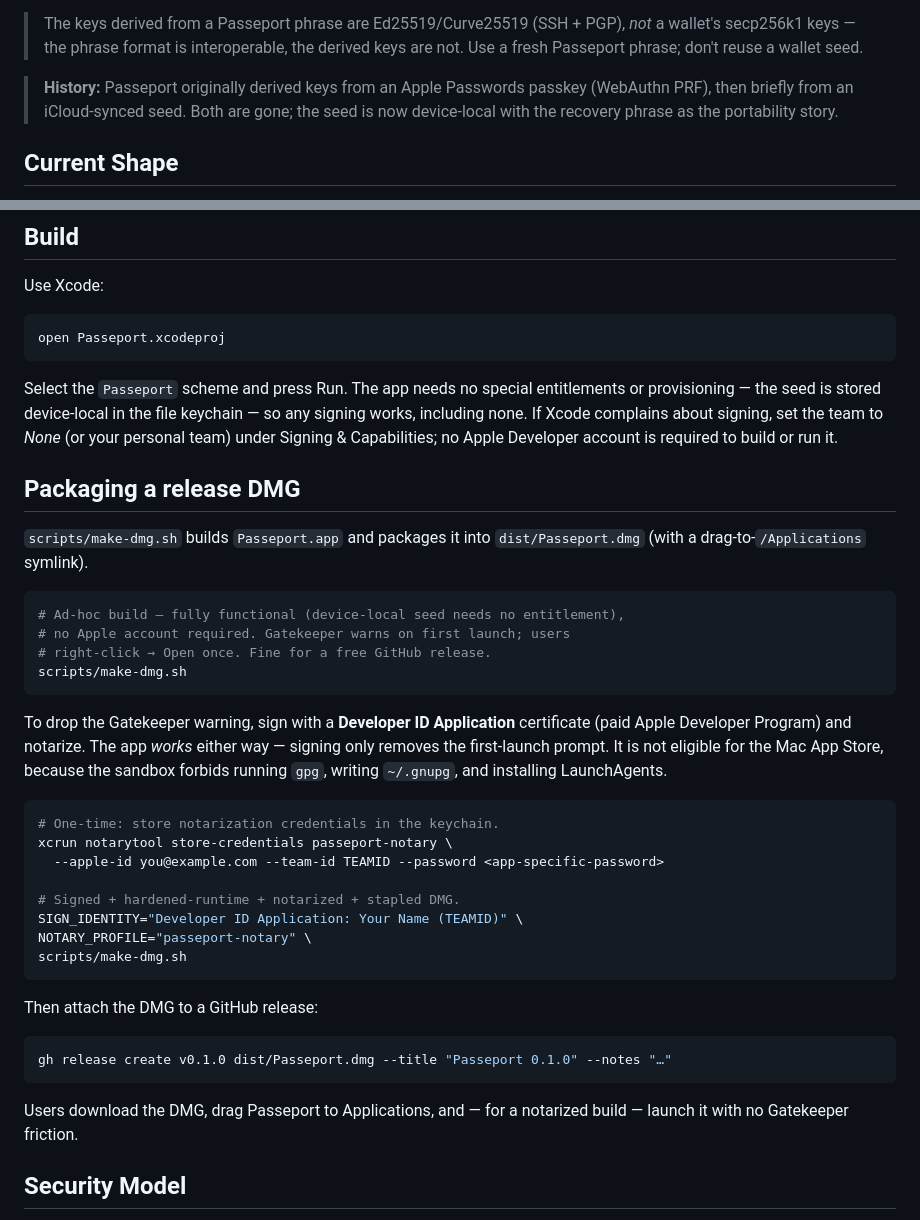
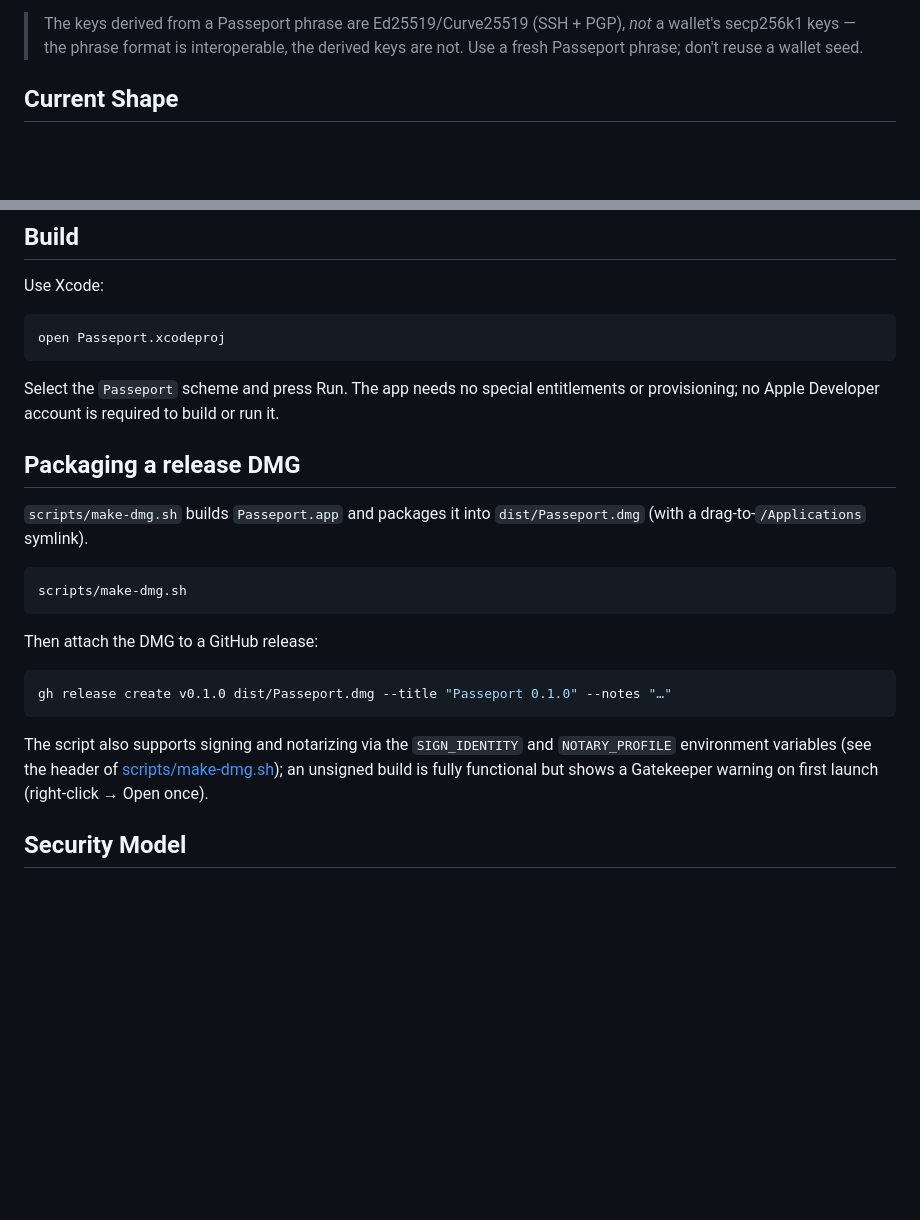
Before and after one commit to mchalunderscore/passeport, a Markdown page: README.md, 2 parts joined by grey strips. Drawn GitHub-style; blank space fills up the shorter version.

Commit message:
initial commit

````diff
--- a/README.md
+++ b/README.md
@@ -20,10 +20,6 @@ generated private keys stay in memory unless you explicitly export them.
 > The keys derived from a Passeport phrase are Ed25519/Curve25519 (SSH + PGP),
 > *not* a wallet's secp256k1 keys — the phrase format is interoperable, the
 > derived keys are not. Use a fresh Passeport phrase; don't reuse a wallet seed.
-
-> **History:** Passeport originally derived keys from an Apple Passwords passkey
-> (WebAuthn PRF), then briefly from an iCloud-synced seed. Both are gone; the
-> seed is now device-local with the recovery phrase as the portability story.
 
 ## Current Shape
 
@@ -54,10 +50,8 @@ open Passeport.xcodeproj
 ```
 
 Select the `Passeport` scheme and press Run. The app needs no special
-entitlements or provisioning — the seed is stored device-local in the file
-keychain — so any signing works, including none. If Xcode complains about
-signing, set the team to *None* (or your personal team) under Signing &
-Capabilities; no Apple Developer account is required to build or run it.
+entitlements or provisioning; no Apple Developer account is required to build
+or run it.
 
 ## Packaging a release DMG
 
@@ -65,26 +59,6 @@ Capabilities; no Apple Developer account is required to build or run it.
 `dist/Passeport.dmg` (with a drag-to-`/Applications` symlink).
 
 ```sh
-# Ad-hoc build — fully functional (device-local seed needs no entitlement),
-# no Apple account required. Gatekeeper warns on first launch; users
-# right-click → Open once. Fine for a free GitHub release.
-scripts/make-dmg.sh
-```
-
-To drop the Gatekeeper warning, sign with a **Developer ID Application**
-certificate (paid Apple Developer Program) and notarize. The app *works* either
-way — signing only removes the first-launch prompt. It is not eligible for the
-Mac App Store, because the sandbox forbids running `gpg`, writing `~/.gnupg`,
-and installing LaunchAgents.
-
-```sh
-# One-time: store notarization credentials in the keychain.
-xcrun notarytool store-credentials passeport-notary \
-  --apple-id you@example.com --team-id TEAMID --password <app-specific-password>
-
-# Signed + hardened-runtime + notarized + stapled DMG.
-SIGN_IDENTITY="Developer ID Application: Your Name (TEAMID)" \
-NOTARY_PROFILE="passeport-notary" \
 scripts/make-dmg.sh
 ```
 
@@ -94,8 +68,11 @@ Then attach the DMG to a GitHub release:
 gh release create v0.1.0 dist/Passeport.dmg --title "Passeport 0.1.0" --notes "…"
 ```
 
-Users download the DMG, drag Passeport to Applications, and — for a
-notarized build — launch it with no Gatekeeper friction.
+The script also supports signing and notarizing via the `SIGN_IDENTITY` and
+`NOTARY_PROFILE` environment variables (see the header of
+[scripts/make-dmg.sh](scripts/make-dmg.sh)); an unsigned build is fully
+functional but shows a Gatekeeper warning on first launch (right-click →
+Open once).
 
 ## Security Model
 
````
Also changed, not shown: DERIVATION.md (+6 -6 lines).
